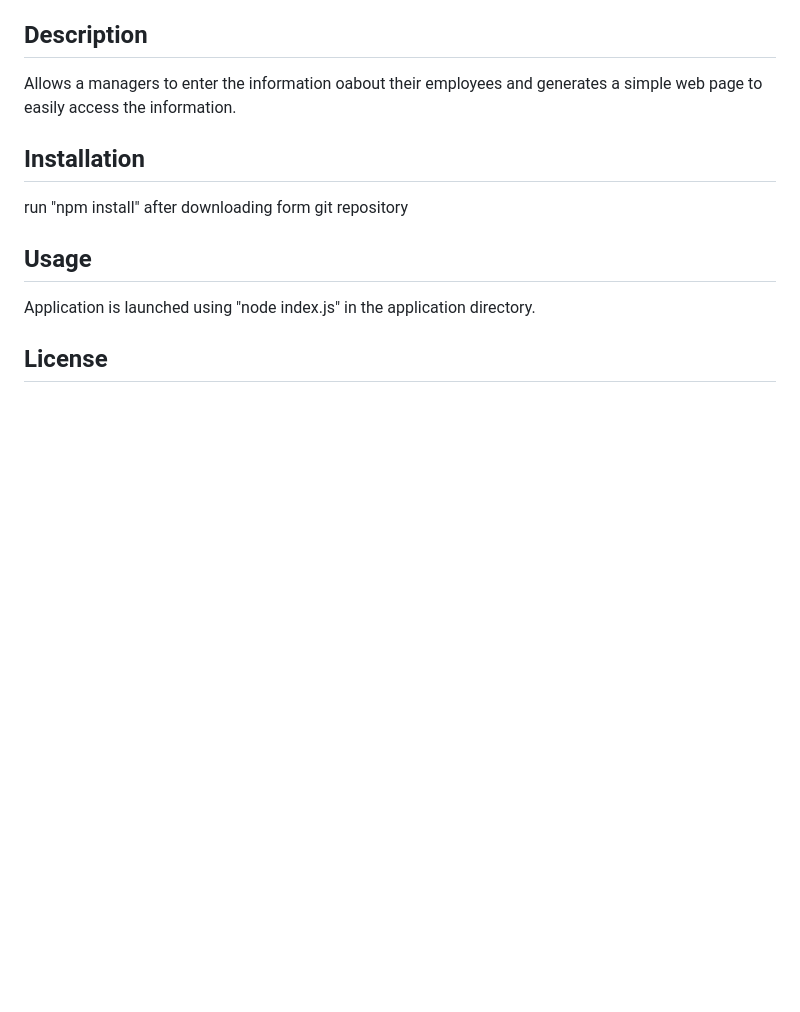
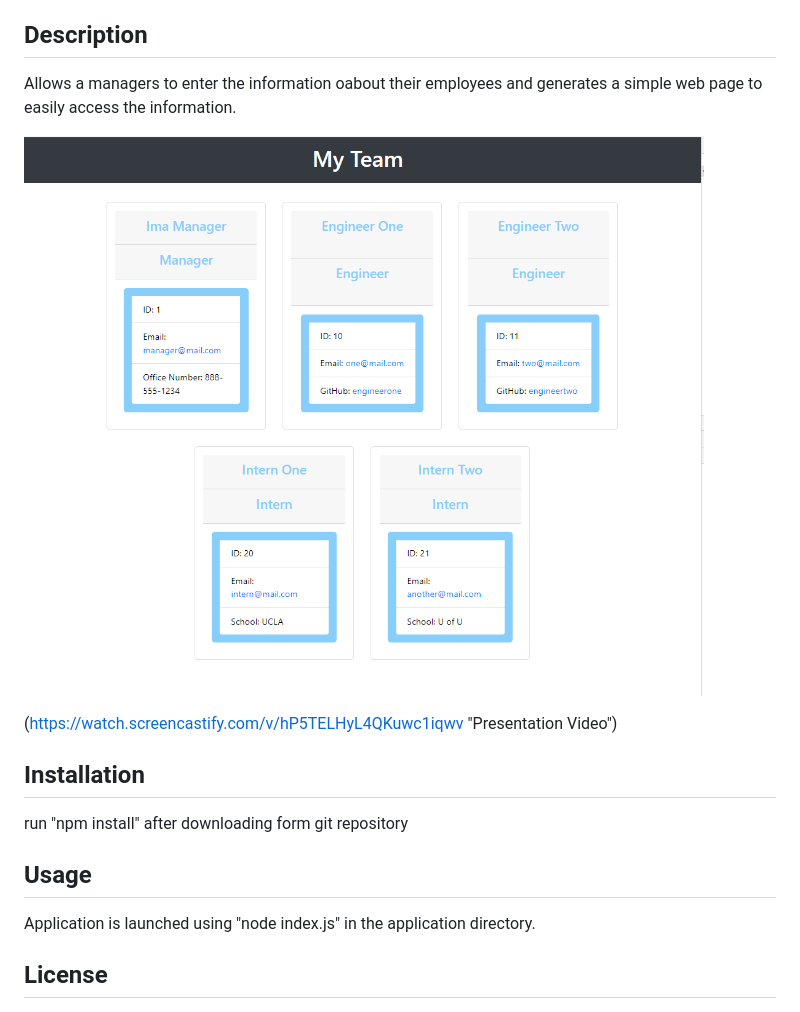
Before and after one commit to lholgate/team-profile, a Markdown page: README.md, the part around the change. Drawn GitHub-style; pictures changed too: dist/team-profile.png (added); blank space fills up the shorter version.

Commit message:
demo

```diff
--- a/README.md
+++ b/README.md
@@ -10,6 +10,11 @@
 - [Questions](#questions)
 ## Description
 Allows a managers to enter the information oabout their employees and generates a simple web page to easily access the information. <br />
+
+![Team Profile](./dist/team-profile.png)
+
+(https://watch.screencastify.com/v/hP5TELHyL4QKuwc1iqwv "Presentation Video")
+
 ## Installation
 run "npm install" after downloading form git repository <br />
 ## Usage
```
Also changed, not shown: 1 other file.
